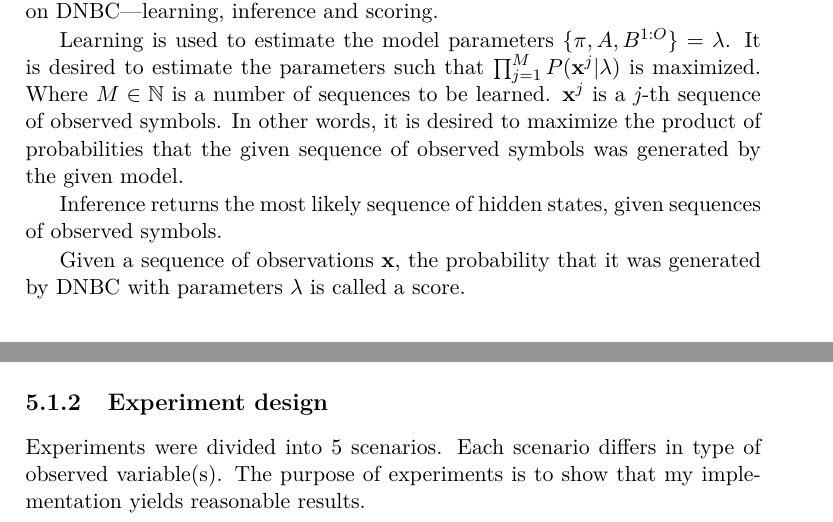
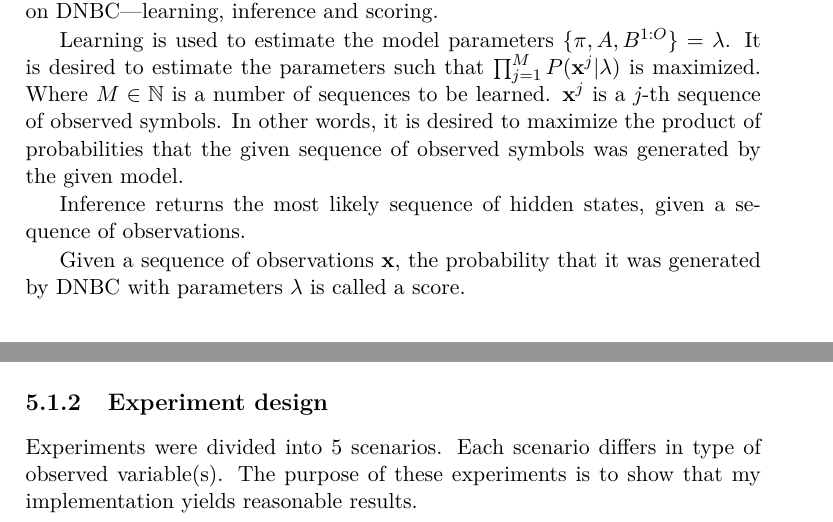
Before and after one commit to lucivpav/bachelors-thesis, a LaTeX thesis (Pavel Lučivňák BP.tex): two parts of pages 37 and 47 of 61, joined at a grey line, cut so that both start at the same text. Compiled offline with pdfLaTeX.

Commit message:
quickfix

```diff
--- a/Pavel Lučivňák BP.tex
+++ b/Pavel Lučivňák BP.tex
@@ -609,7 +609,7 @@ Similarly to HMM, there are three common operations that can be performed on DNB
 
 Learning is used to estimate the model parameters $\{\pi,A,B^{1:O}\} = \lambda$. It is desired to estimate the parameters such that $\prod_{j=1}^{M} P(\textbf x^j | \lambda )$ is maximized. Where $M \in \mathbb N$ is a number of sequences to be learned. $\textbf x^j$ is a \emph{j}-th sequence of observed symbols. In other words, it is desired to maximize the product of probabilities that the given sequence of observed symbols was generated by the given model.
 
-Inference returns the most likely sequence of hidden states, given sequences of observed symbols.
+Inference returns the most likely sequence of hidden states, given a sequence of observations.
 
 Given a sequence of observations $\textbf{x}$, the probability that it was generated by DNBC with parameters $\lambda$ is called a score.
 
@@ -864,7 +864,7 @@ For each realistic data set, an average success rate (ASR) is measured. This ave
 
 \subsection{Experiment design}
 
-Experiments were divided into 5 scenarios. Each scenario differs in type of observed variable(s). The purpose of experiments is to show that my implementation yields reasonable results.
+Experiments were divided into 5 scenarios. Each scenario differs in type of observed variable(s). The purpose of these experiments is to show that my implementation yields reasonable results.
 
 \paragraph{Discrete variable}
 In this scenario, the Toy Robot data set contains a single observed discrete variable.
```
Also changed, not shown: Pavel Lučivňák BP.pdf.
